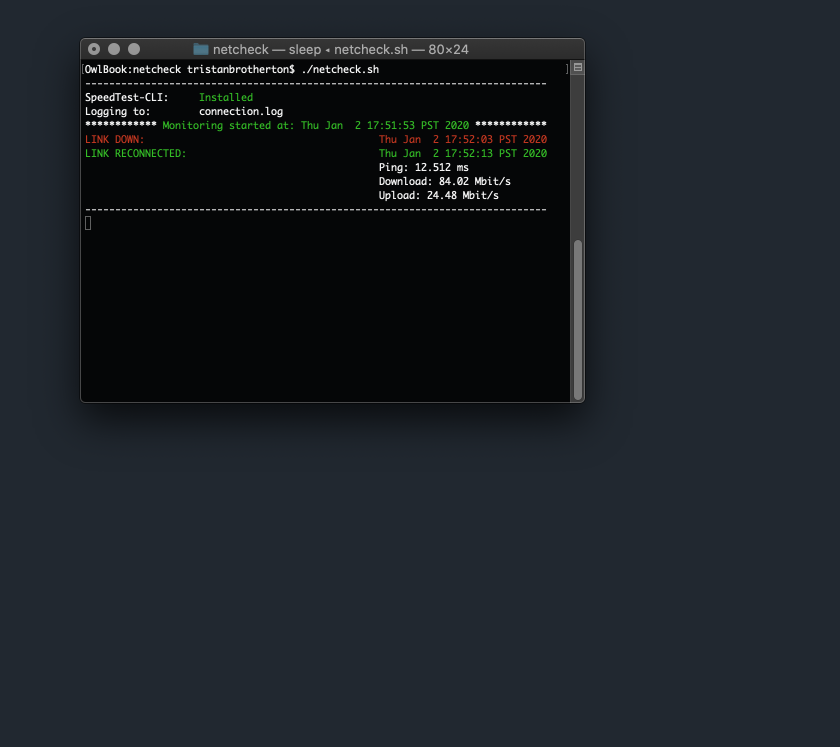
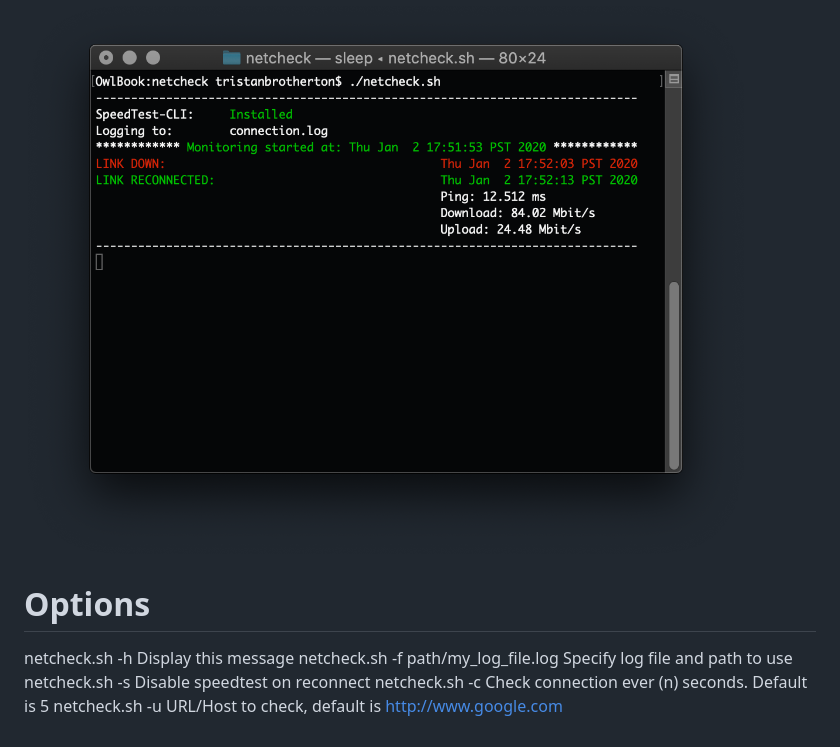
Before and after one commit to phucnb/netcheck, a Markdown page: README.md, the part around the change printed below. GitHub-like rendering; pictures changed too: netcheck.png; blank space fills up the shorter version.

Commit message:
Add option for custom host

```diff
--- a/README.md
+++ b/README.md
@@ -11,2 +10,9 @@ Once it reconnects it will log the reconnected internet speed and continue monit
 
 ![Test Image 1](netcheck.png)
+
+# Options
+  netcheck.sh -h                                           Display this message
+  netcheck.sh -f path/my_log_file.log          Specify log file and path to use
+  netcheck.sh -s                                 Disable speedtest on reconnect
+  netcheck.sh -c                Check connection ever (n) seconds. Default is 5
+  netcheck.sh -u            URL/Host to check, default is http://www.google.com
```
Also changed, not shown: other parts of README.md (+5 -6 lines), 1 other file.
